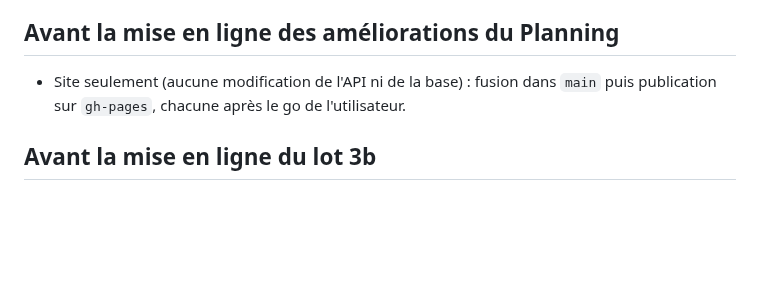
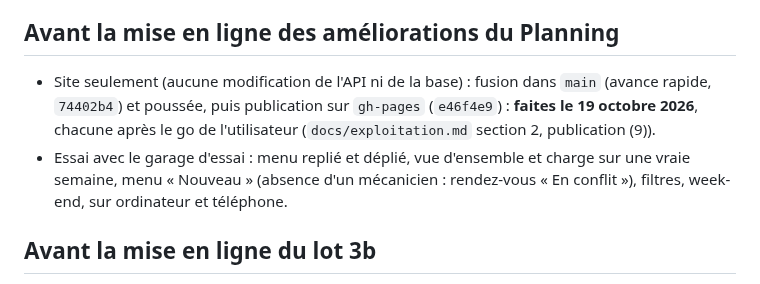
Before and after one commit to Floriancrt/Pixcar, a Markdown page: docs/calendrier-avance.md, the part around the change. Rendered like a GitHub page; blank space fills up the shorter version.

Commit message:
Documentation : barre latérale et Planning enrichi publiés le 19 octobre 2026 (9)
gh-pages e46f4e9, construite depuis 74402b4 ; site seulement, retour
arrière : republier a22bcee.

Co-Authored-By: Claude Opus 5.5 <noreply@anthropic.com>
Claude-Session: https://claude.ai/code/session_013FRZ5DJgcYtpVpZdjo8ANP

```diff
--- a/docs/calendrier-avance.md
+++ b/docs/calendrier-avance.md
@@ -227,8 +227,11 @@ le garage lui est annoncé par e-mail.
 
 ## Avant la mise en ligne des améliorations du Planning
 
-- Site seulement (aucune modification de l'API ni de la base) : fusion dans `main` puis publication sur `gh-pages`, chacune après le go
-  de l'utilisateur.
+- Site seulement (aucune modification de l'API ni de la base) : fusion dans `main` (avance rapide, `74402b4`) et poussée, puis
+  publication sur `gh-pages` (`e46f4e9`) : **faites le 19 octobre 2026**, chacune après le go de l'utilisateur
+  (`docs/exploitation.md` section 2, publication (9)).
+- Essai avec le garage d'essai : menu replié et déplié, vue d'ensemble et charge sur une vraie semaine, menu « Nouveau » (absence d'un
+  mécanicien : rendez-vous « En conflit »), filtres, week-end, sur ordinateur et téléphone.
 
 ## Avant la mise en ligne du lot 3b
 
```
Also changed, not shown: docs/exploitation.md (+2 -0 lines).
